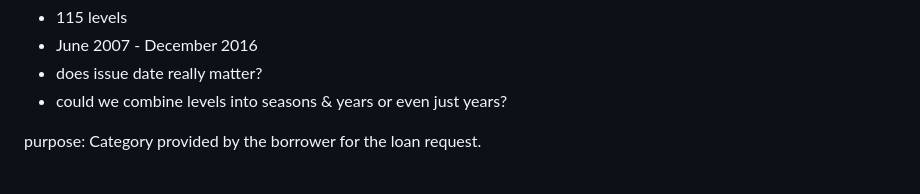
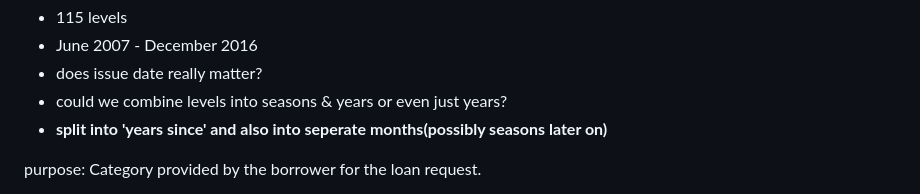
Before and after one commit to cradduhj/ISA_591_Final_Project, a Markdown page: progess.md, the part around the change. GitHub-like rendering.

```diff
--- a/progess.md
+++ b/progess.md
@@ -55,6 +55,7 @@ issue_d: The month when the loan was funded.
 * June 2007 - December 2016
 * does issue date really matter?
 * could we combine levels into seasons & years or even just years?
+* **split into 'years since' and also into seperate months(possibly seasons later on)**
 
 purpose: Category provided by the borrower for the loan request.
 * 14 levels
```
